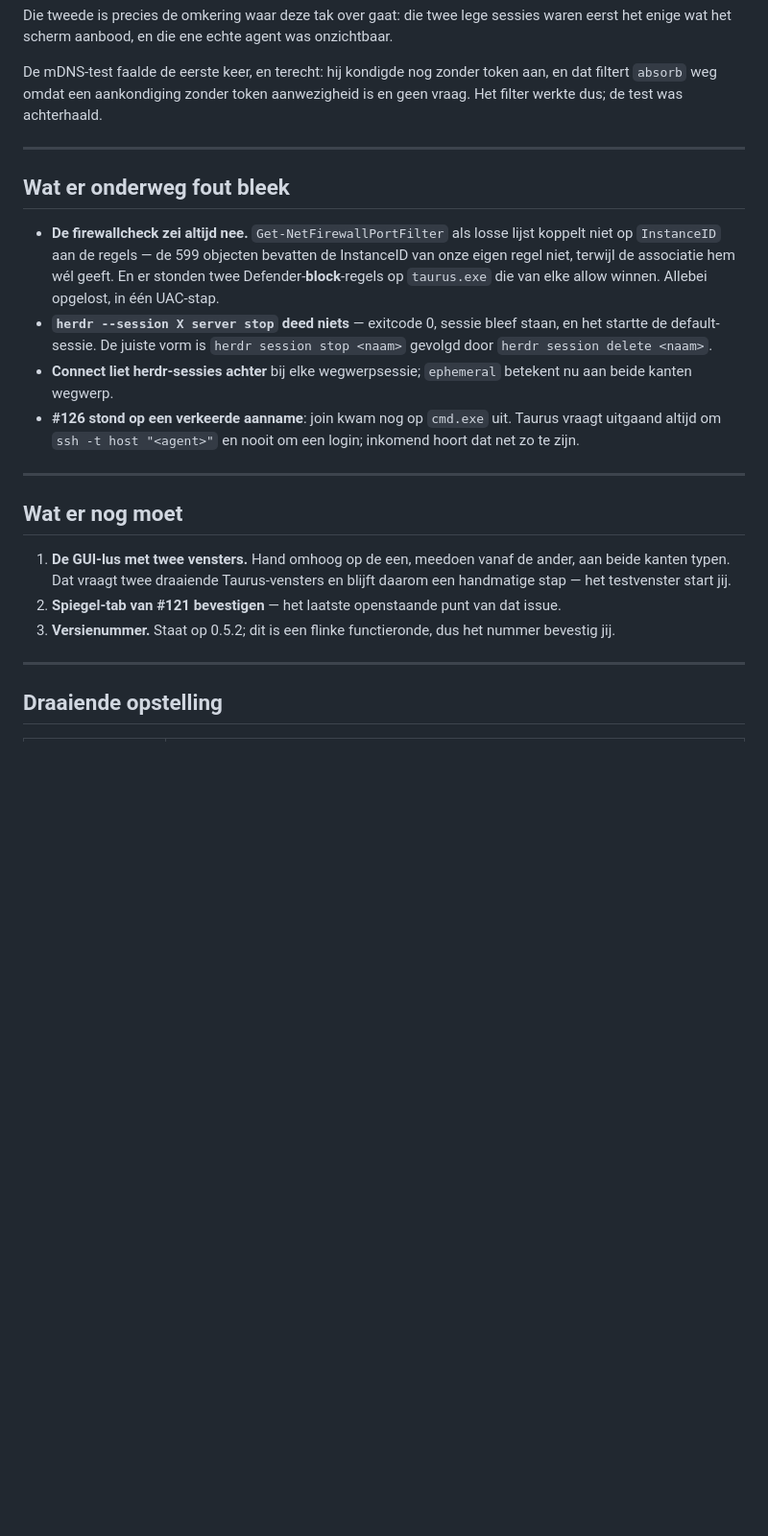
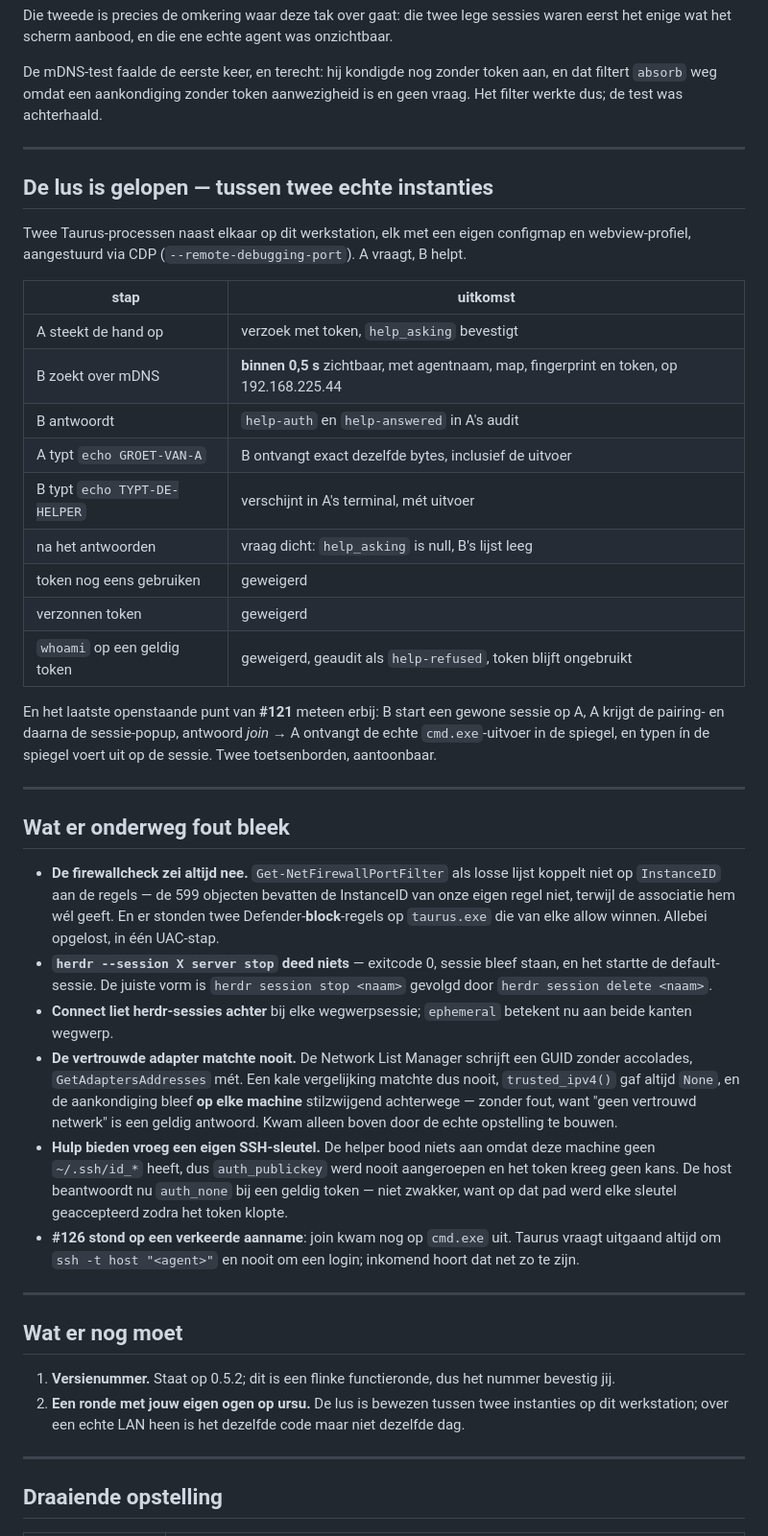
Before and after one commit to astetic-dev/taurus, a Markdown page: STATUS.md, the part around one of its changes. Shown at 96% size. GitHub-like rendering; blank space fills up the shorter version.

Commit message:
STATUS: the loop was run between two instances, and what that turned up

```diff
--- a/STATUS.md
+++ b/STATUS.md
@@ -113,6 +113,30 @@ Het filter werkte dus; de test was achterhaald.
 
 ---
 
+## De lus is gelopen — tussen twee echte instanties
+
+Twee Taurus-processen naast elkaar op dit werkstation, elk met een eigen configmap en
+webview-profiel, aangestuurd via CDP (`--remote-debugging-port`). A vraagt, B helpt.
+
+| stap | uitkomst |
+|---|---|
+| A steekt de hand op | verzoek met token, `help_asking` bevestigt |
+| B zoekt over mDNS | **binnen 0,5 s** zichtbaar, met agentnaam, map, fingerprint en token, op 192.168.225.44 |
+| B antwoordt | `help-auth` en `help-answered` in A's audit |
+| A typt `echo GROET-VAN-A` | B ontvangt exact dezelfde bytes, inclusief de uitvoer |
+| B typt `echo TYPT-DE-HELPER` | verschijnt in A's terminal, mét uitvoer |
+| na het antwoorden | vraag dicht: `help_asking` is null, B's lijst leeg |
+| token nog eens gebruiken | geweigerd |
+| verzonnen token | geweigerd |
+| `whoami` op een geldig token | geweigerd, geaudit als `help-refused`, token blijft ongebruikt |
+
+En het laatste openstaande punt van **#121** meteen erbij: B start een gewone sessie op A,
+A krijgt de pairing- en daarna de sessie-popup, antwoord *join* → A ontvangt de echte
+`cmd.exe`-uitvoer in de spiegel, en typen ín de spiegel voert uit op de sessie. Twee
+toetsenborden, aantoonbaar.
+
+---
+
 ## Wat er onderweg fout bleek
 
 - **De firewallcheck zei altijd nee.** `Get-NetFirewallPortFilter` als losse lijst koppelt
@@ -125,6 +149,15 @@ Het filter werkte dus; de test was achterhaald.
   `herdr session delete <naam>`.
 - **Connect liet herdr-sessies achter** bij elke wegwerpsessie; `ephemeral` betekent nu aan
   beide kanten wegwerp.
+- **De vertrouwde adapter matchte nooit.** De Network List Manager schrijft een GUID
+  zonder accolades, `GetAdaptersAddresses` mét. Een kale vergelijking matchte dus nooit,
+  `trusted_ipv4()` gaf altijd `None`, en de aankondiging bleef **op elke machine**
+  stilzwijgend achterwege — zonder fout, want "geen vertrouwd netwerk" is een geldig
+  antwoord. Kwam alleen boven door de echte opstelling te bouwen.
+- **Hulp bieden vroeg een eigen SSH-sleutel.** De helper bood niets aan omdat deze machine
+  geen `~/.ssh/id_*` heeft, dus `auth_publickey` werd nooit aangeroepen en het token kreeg
+  geen kans. De host beantwoordt nu `auth_none` bij een geldig token — niet zwakker, want
+  op dat pad werd elke sleutel geaccepteerd zodra het token klopte.
 - **#126 stond op een verkeerde aanname**: join kwam nog op `cmd.exe` uit. Taurus vraagt
   uitgaand altijd om `ssh -t host "<agent>"` en nooit om een login; inkomend hoort dat net
   zo te zijn.
@@ -133,12 +166,10 @@ Het filter werkte dus; de test was achterhaald.
 
 ## Wat er nog moet
 
-1. **De GUI-lus met twee vensters.** Hand omhoog op de een, meedoen vanaf de ander, aan
-   beide kanten typen. Dat vraagt twee draaiende Taurus-vensters en blijft daarom een
-   handmatige stap — het testvenster start jij.
-2. **Spiegel-tab van #121 bevestigen** — het laatste openstaande punt van dat issue.
-3. **Versienummer.** Staat op 0.5.2; dit is een flinke functieronde, dus het nummer
+1. **Versienummer.** Staat op 0.5.2; dit is een flinke functieronde, dus het nummer
    bevestig jij.
+2. **Een ronde met jouw eigen ogen op ursu.** De lus is bewezen tussen twee instanties op
+   dit werkstation; over een echte LAN heen is het dezelfde code maar niet dezelfde dag.
 
 ---
 
```
Also changed, not shown: other parts of STATUS.md (+3 -3 lines).
